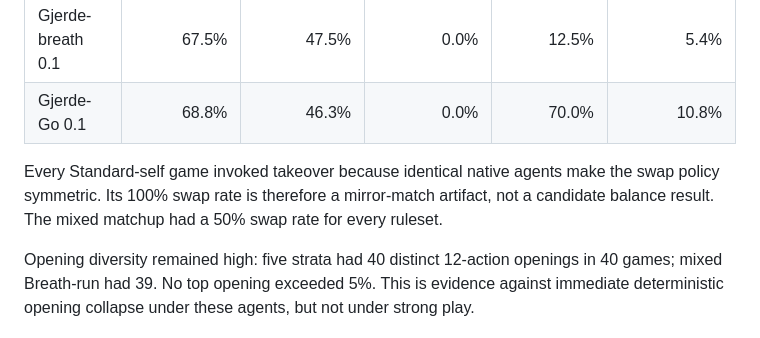
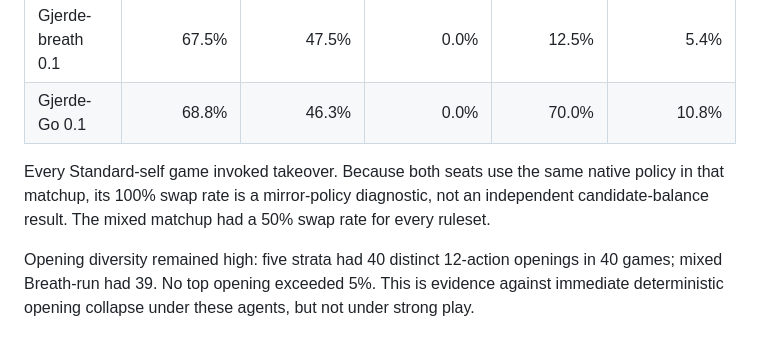
Before and after one commit to scarmani/varde, a Markdown page: docs/native-screening-v2-results.md, the part around the change. Rendered like a GitHub page.

Commit message:
Clarify mirror-match swap interpretation

```diff
--- a/docs/native-screening-v2-results.md
+++ b/docs/native-screening-v2-results.md
@@ -28,10 +28,10 @@ emergence, beauty, or flagship evidence.
 | Gjerde-breath 0.1 | 67.5% | 47.5% | 0.0% | 12.5% | 5.4% |
 | Gjerde-Go 0.1 | 68.8% | 46.3% | 0.0% | 70.0% | 10.8% |
 
-Every Standard-self game invoked takeover because identical native agents make
-the swap policy symmetric. Its 100% swap rate is therefore a mirror-match
-artifact, not a candidate balance result. The mixed matchup had a 50% swap rate
-for every ruleset.
+Every Standard-self game invoked takeover. Because both seats use the same
+native policy in that matchup, its 100% swap rate is a mirror-policy diagnostic,
+not an independent candidate-balance result. The mixed matchup had a 50% swap
+rate for every ruleset.
 
 Opening diversity remained high: five strata had 40 distinct 12-action
 openings in 40 games; mixed Breath-run had 39. No top opening exceeded 5%.
```
